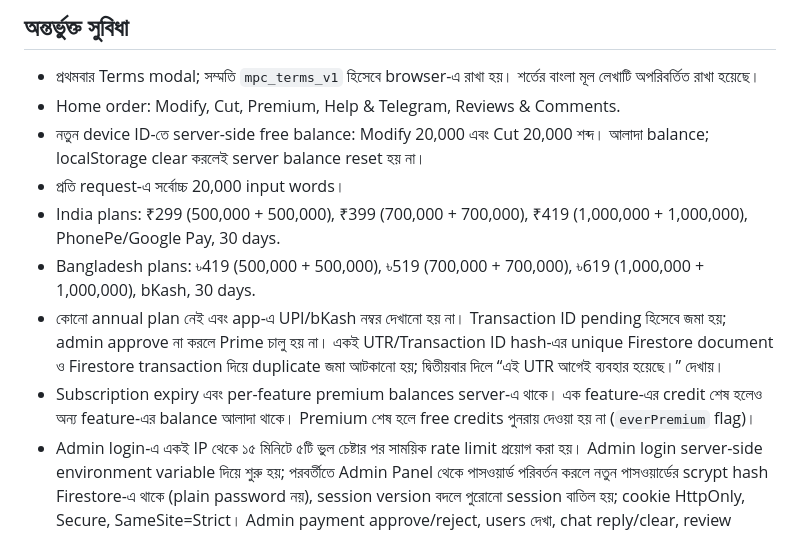
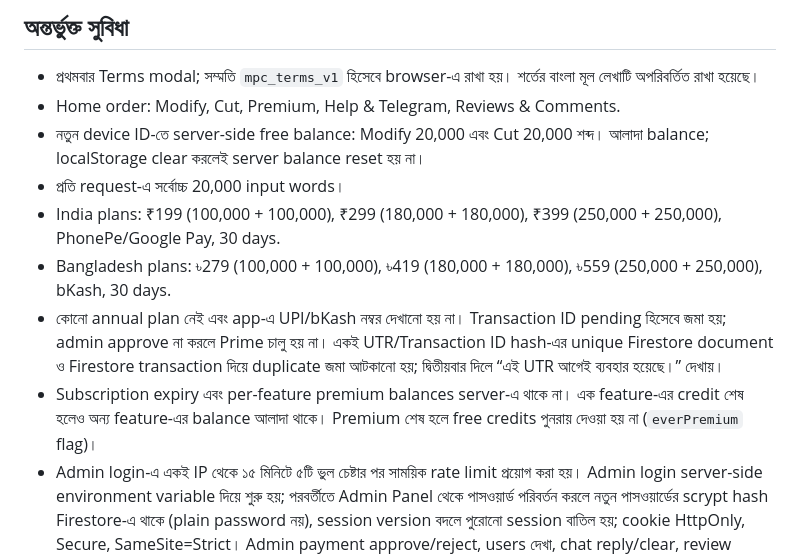
Before and after one commit to samantasukhendu/modify-plus-cut, a Markdown page: README_BN.md, the part around the change. Rendered like a GitHub page.

```diff
--- a/README_BN.md
+++ b/README_BN.md
@@ -8,10 +8,10 @@
 - Home order: Modify, Cut, Premium, Help & Telegram, Reviews & Comments.
 - নতুন device ID-তে server-side free balance: Modify 20,000 এবং Cut 20,000 শব্দ। আলাদা balance; localStorage clear করলেই server balance reset হয় না।
 - প্রতি request-এ সর্বোচ্চ 20,000 input words।
-- India plans: ₹299 (500,000 + 500,000), ₹399 (700,000 + 700,000), ₹419 (1,000,000 + 1,000,000), PhonePe/Google Pay, 30 days.
-- Bangladesh plans: ৳419 (500,000 + 500,000), ৳519 (700,000 + 700,000), ৳619 (1,000,000 + 1,000,000), bKash, 30 days.
+- India plans: ₹199 (100,000 + 100,000), ₹299 (180,000 + 180,000), ₹399 (250,000 + 250,000), PhonePe/Google Pay, 30 days.
+- Bangladesh plans: ৳279 (100,000 + 100,000), ৳419 (180,000 + 180,000), ৳559 (250,000 + 250,000), bKash, 30 days.
 - কোনো annual plan নেই এবং app-এ UPI/bKash নম্বর দেখানো হয় না। Transaction ID pending হিসেবে জমা হয়; admin approve না করলে Prime চালু হয় না। একই UTR/Transaction ID hash-এর unique Firestore document ও Firestore transaction দিয়ে duplicate জমা আটকানো হয়; দ্বিতীয়বার দিলে “এই UTR আগেই ব্যবহার হয়েছে।” দেখায়।
-- Subscription expiry এবং per-feature premium balances server-এ থাকে। এক feature-এর credit শেষ হলেও অন্য feature-এর balance আলাদা থাকে। Premium শেষ হলে free credits পুনরায় দেওয়া হয় না (`everPremium` flag)।
+- Subscription expiry এবং per-feature premium balances server-এ থাকে না। এক feature-এর credit শেষ হলেও অন্য feature-এর balance আলাদা থাকে। Premium শেষ হলে free credits পুনরায় দেওয়া হয় না (`everPremium` flag)।
 - Admin login-এ একই IP থেকে ১৫ মিনিটে ৫টি ভুল চেষ্টার পর সাময়িক rate limit প্রয়োগ করা হয়। Admin login server-side environment variable দিয়ে শুরু হয়; পরবর্তীতে Admin Panel থেকে পাসওয়ার্ড পরিবর্তন করলে নতুন পাসওয়ার্ডের scrypt hash Firestore-এ থাকে (plain password নয়), session version বদলে পুরোনো session বাতিল হয়; cookie HttpOnly, Secure, SameSite=Strict। Admin payment approve/reject, users দেখা, chat reply/clear, review approve/reject করতে পারে। Chat clear payment records মুছে না।
 - Chat ও approved reviews Firestore-এ persist করে। Reviews admin approval ছাড়া public হয় না।
 - Optional SMS via Twilio; credentials না দিলে SMS disabled থাকবে, কিন্তু payment request pending হিসেবে database-এ সংরক্ষিত হবে।
```
